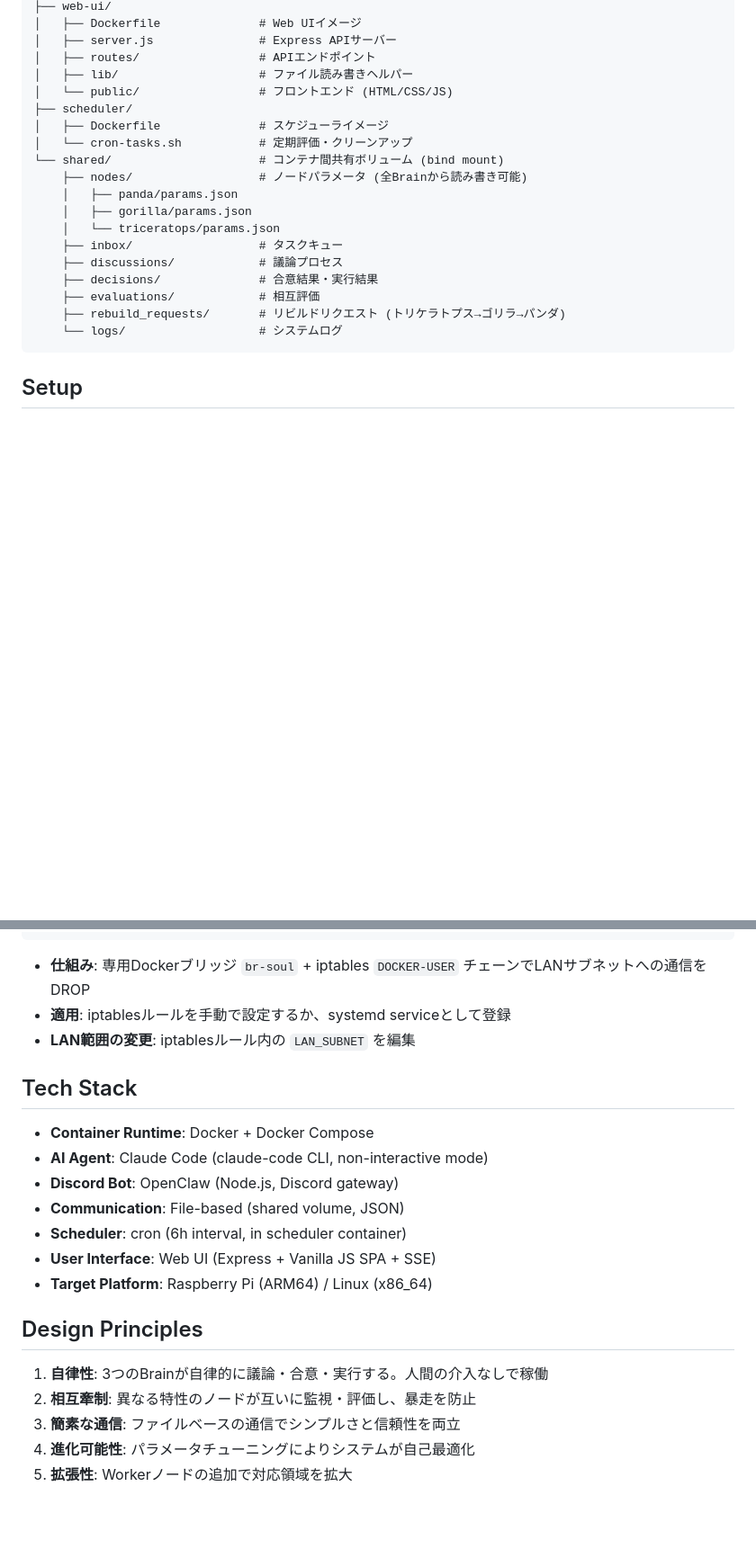
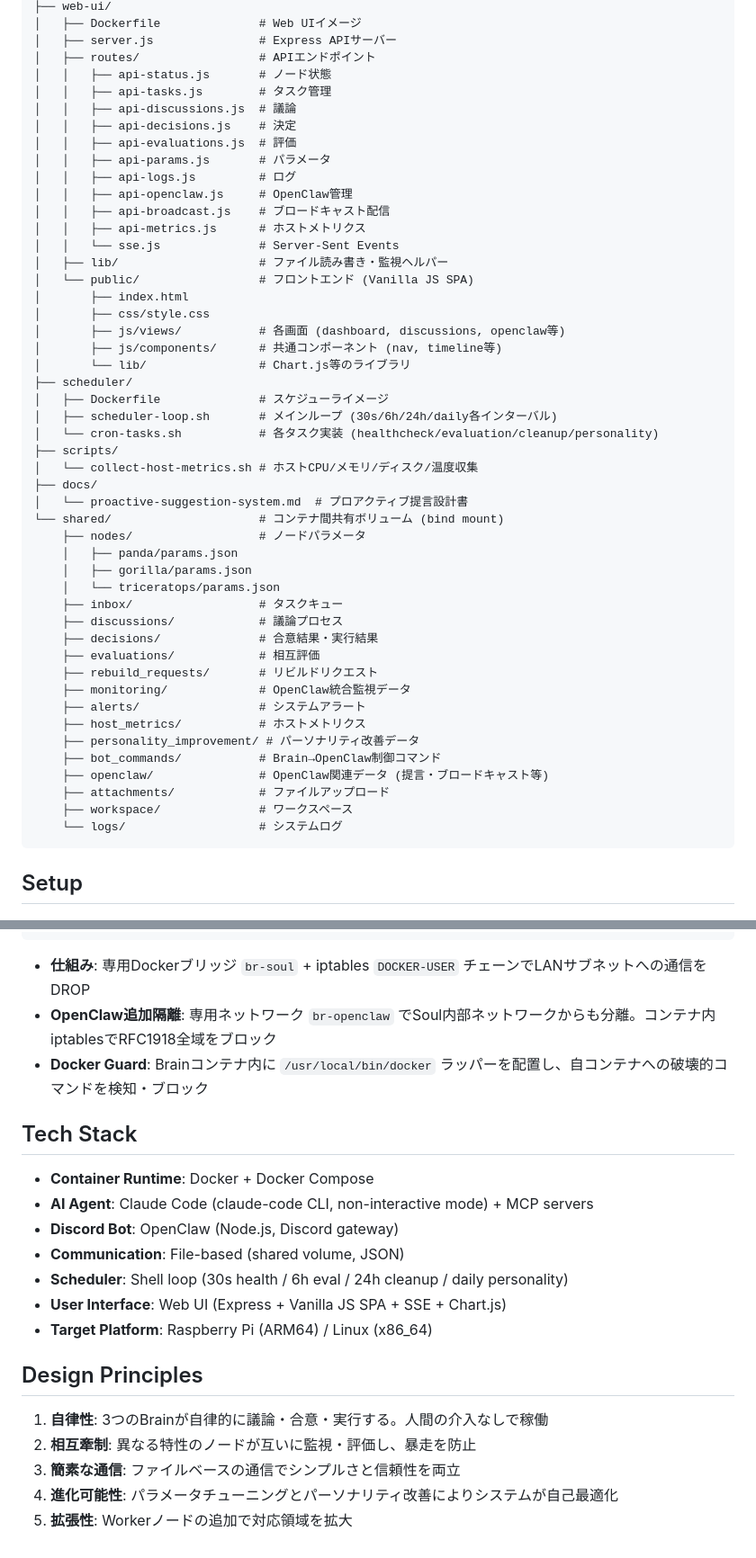
Before and after one commit to tamemasa/soul, a Markdown page: README.md, 2 parts joined by grey strips. Shown at 90% size. Drawn GitHub-style; blank space fills up the shorter version.

````diff
--- a/README.md
+++ b/README.md
@@ -211,13 +250,34 @@ soul/
 │   ├── Dockerfile              # Web UIイメージ
 │   ├── server.js               # Express APIサーバー
 │   ├── routes/                 # APIエンドポイント
-│   ├── lib/                    # ファイル読み書きヘルパー
-│   └── public/                 # フロントエンド (HTML/CSS/JS)
+│   │   ├── api-status.js       # ノード状態
+│   │   ├── api-tasks.js        # タスク管理
+│   │   ├── api-discussions.js  # 議論
+│   │   ├── api-decisions.js    # 決定
+│   │   ├── api-evaluations.js  # 評価
+│   │   ├── api-params.js       # パラメータ
+│   │   ├── api-logs.js         # ログ
+│   │   ├── api-openclaw.js     # OpenClaw管理
+│   │   ├── api-broadcast.js    # ブロードキャスト配信
+│   │   ├── api-metrics.js      # ホストメトリクス
+│   │   └── sse.js              # Server-Sent Events
+│   ├── lib/                    # ファイル読み書き・監視ヘルパー
+│   └── public/                 # フロントエンド (Vanilla JS SPA)
+│       ├── index.html
+│       ├── css/style.css
+│       ├── js/views/           # 各画面 (dashboard, discussions, openclaw等)
+│       ├── js/components/      # 共通コンポーネント (nav, timeline等)
+│       └── lib/                # Chart.js等のライブラリ
 ├── scheduler/
 │   ├── Dockerfile              # スケジューライメージ
-│   └── cron-tasks.sh           # 定期評価・クリーンアップ
+│   ├── scheduler-loop.sh       # メインループ (30s/6h/24h/daily各インターバル)
+│   └── cron-tasks.sh           # 各タスク実装 (healthcheck/evaluation/cleanup/personality)
+├── scripts/
+│   └── collect-host-metrics.sh # ホストCPU/メモリ/ディスク/温度収集
+├── docs/
+│   └── proactive-suggestion-system.md  # プロアクティブ提言設計書
 └── shared/                     # コンテナ間共有ボリューム (bind mount)
-    ├── nodes/                  # ノードパラメータ (全Brainから読み書き可能)
+    ├── nodes/                  # ノードパラメータ
     │   ├── panda/params.json
     │   ├── gorilla/params.json
     │   └── triceratops/params.json
@@ -225,7 +285,15 @@ soul/
     ├── discussions/            # 議論プロセス
     ├── decisions/              # 合意結果・実行結果
     ├── evaluations/            # 相互評価
-    ├── rebuild_requests/       # リビルドリクエスト (トリケラトプス→ゴリラ→パンダ)
+    ├── rebuild_requests/       # リビルドリクエスト
+    ├── monitoring/             # OpenClaw統合監視データ
+    ├── alerts/                 # システムアラート
+    ├── host_metrics/           # ホストメトリクス
+    ├── personality_improvement/ # パーソナリティ改善データ
+    ├── bot_commands/           # Brain→OpenClaw制御コマンド
+    ├── openclaw/               # OpenClaw関連データ (提言・ブロードキャスト等)
+    ├── attachments/            # ファイルアップロード
+    ├── workspace/              # ワークスペース
     └── logs/                   # システムログ
 ```
 
@@ -432,17 +489,17 @@ wait_for_rebuild "${req_id}" 300  # 最大5分待機
 ```
 
 - **仕組み**: 専用Dockerブリッジ `br-soul` + iptables `DOCKER-USER` チェーンでLANサブネットへの通信をDROP
-- **適用**: iptablesルールを手動で設定するか、systemd serviceとして登録
-- **LAN範囲の変更**: iptablesルール内の `LAN_SUBNET` を編集
+- **OpenClaw追加隔離**: 専用ネットワーク `br-openclaw` でSoul内部ネットワークからも分離。コンテナ内iptablesでRFC1918全域をブロック
+- **Docker Guard**: Brainコンテナ内に `/usr/local/bin/docker` ラッパーを配置し、自コンテナへの破壊的コマンドを検知・ブロック
 
 ## Tech Stack
 
 - **Container Runtime**: Docker + Docker Compose
-- **AI Agent**: Claude Code (claude-code CLI, non-interactive mode)
+- **AI Agent**: Claude Code (claude-code CLI, non-interactive mode) + MCP servers
 - **Discord Bot**: OpenClaw (Node.js, Discord gateway)
 - **Communication**: File-based (shared volume, JSON)
-- **Scheduler**: cron (6h interval, in scheduler container)
-- **User Interface**: Web UI (Express + Vanilla JS SPA + SSE)
+- **Scheduler**: Shell loop (30s health / 6h eval / 24h cleanup / daily personality)
+- **User Interface**: Web UI (Express + Vanilla JS SPA + SSE + Chart.js)
 - **Target Platform**: Raspberry Pi (ARM64) / Linux (x86_64)
 
 ## Design Principles
@@ -450,5 +507,5 @@ wait_for_rebuild "${req_id}" 300  # 最大5分待機
 1. **自律性**: 3つのBrainが自律的に議論・合意・実行する。人間の介入なしで稼働
 2. **相互牽制**: 異なる特性のノードが互いに監視・評価し、暴走を防止
 3. **簡素な通信**: ファイルベースの通信でシンプルさと信頼性を両立
-4. **進化可能性**: パラメータチューニングによりシステムが自己最適化
+4. **進化可能性**: パラメータチューニングとパーソナリティ改善によりシステムが自己最適化
 5. **拡張性**: Workerノードの追加で対応領域を拡大
````
Also changed, not shown: other parts of README.md (+70 -42 lines).
